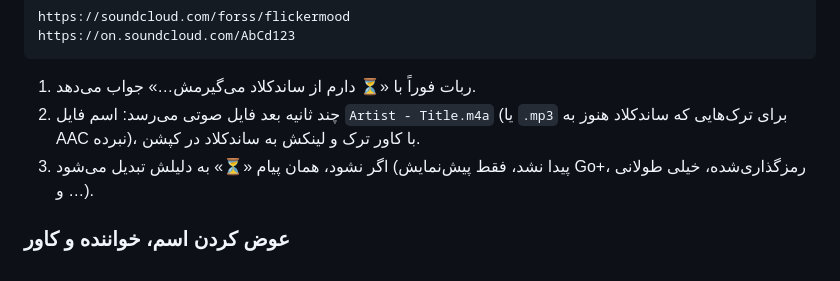
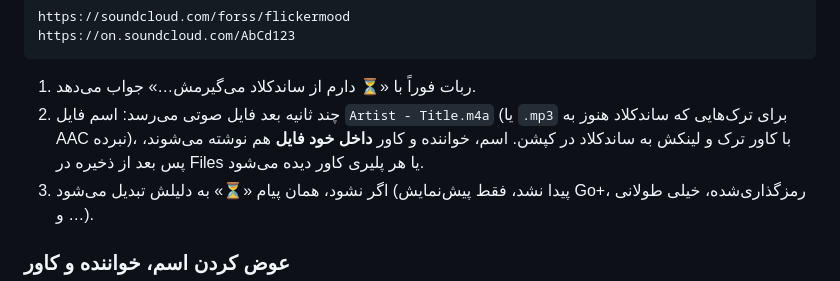
Before and after one commit to IsAmirMmd/soundcloud-downloader, a Markdown page: README.md, the part around the change. Drawn GitHub-style.

```diff
--- a/README.md
+++ b/README.md
@@ -22,7 +22,7 @@ https://on.soundcloud.com/AbCd123
 <div dir="rtl">
 
 1. ربات فوراً با «⏳ دارم از ساندکلاد می‌گیرمش…» جواب می‌دهد.
-2. چند ثانیه بعد فایل صوتی می‌رسد: اسم فایل `Artist - Title.m4a` (یا `.mp3` برای ترک‌هایی که ساندکلاد هنوز به AAC نبرده)، با کاور ترک و لینکش به ساندکلاد در کپشن.
+2. چند ثانیه بعد فایل صوتی می‌رسد: اسم فایل `Artist - Title.m4a` (یا `.mp3` برای ترک‌هایی که ساندکلاد هنوز به AAC نبرده)، با کاور ترک و لینکش به ساندکلاد در کپشن. اسم، خواننده و کاور **داخل خود فایل** هم نوشته می‌شوند، پس بعد از ذخیره در Files یا هر پلیری کاور دیده می‌شود.
 3. اگر نشود، همان پیام «⏳» به دلیلش تبدیل می‌شود (پیدا نشد، فقط پیش‌نمایش Go+، رمزگذاری‌شده، خیلی طولانی و …).
 
 ### عوض کردن اسم، خواننده و کاور
```
Also changed, not shown: docs/SOUNDCLOUD.md (+2 -0 lines), 1 other file.
